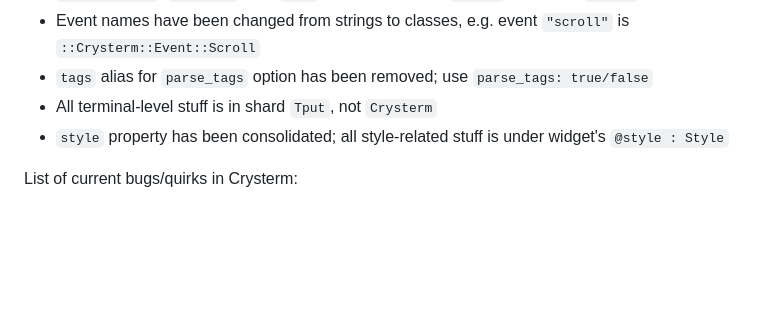
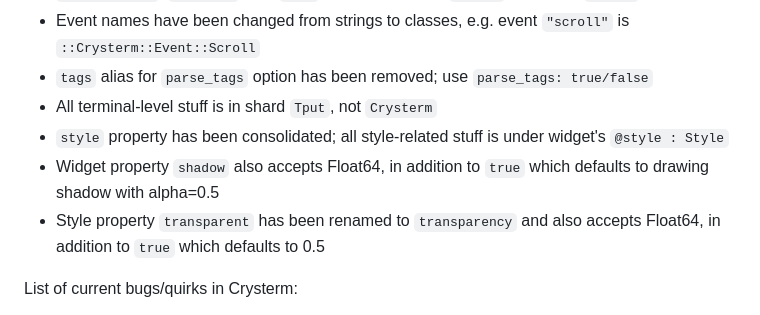
Before and after one commit to crystallabs/crysterm, a Markdown page: README.md, the part around the change. Rendered like a GitHub page; blank space fills up the shorter version.

Commit message:
transparent -> transparency

```diff
--- a/README.md
+++ b/README.md
@@ -209,6 +209,8 @@ List of notable differences compared to Blessed:
 - `tags` alias for `parse_tags` option has been removed; use `parse_tags: true/false`
 - All terminal-level stuff is in shard `Tput`, not `Crysterm`
 - `style` property has been consolidated; all style-related stuff is under widget's `@style : Style`
+- Widget property `shadow` also accepts Float64, in addition to `true` which defaults to drawing shadow with alpha=0.5
+- Style property `transparent` has been renamed to `transparency` and also accepts Float64, in addition to `true` which defaults to 0.5
 
 List of current bugs/quirks in Crysterm:
 
```
Also changed, not shown: screenshots/widget.png (renamed from misc/widget.png), 9 other files.
